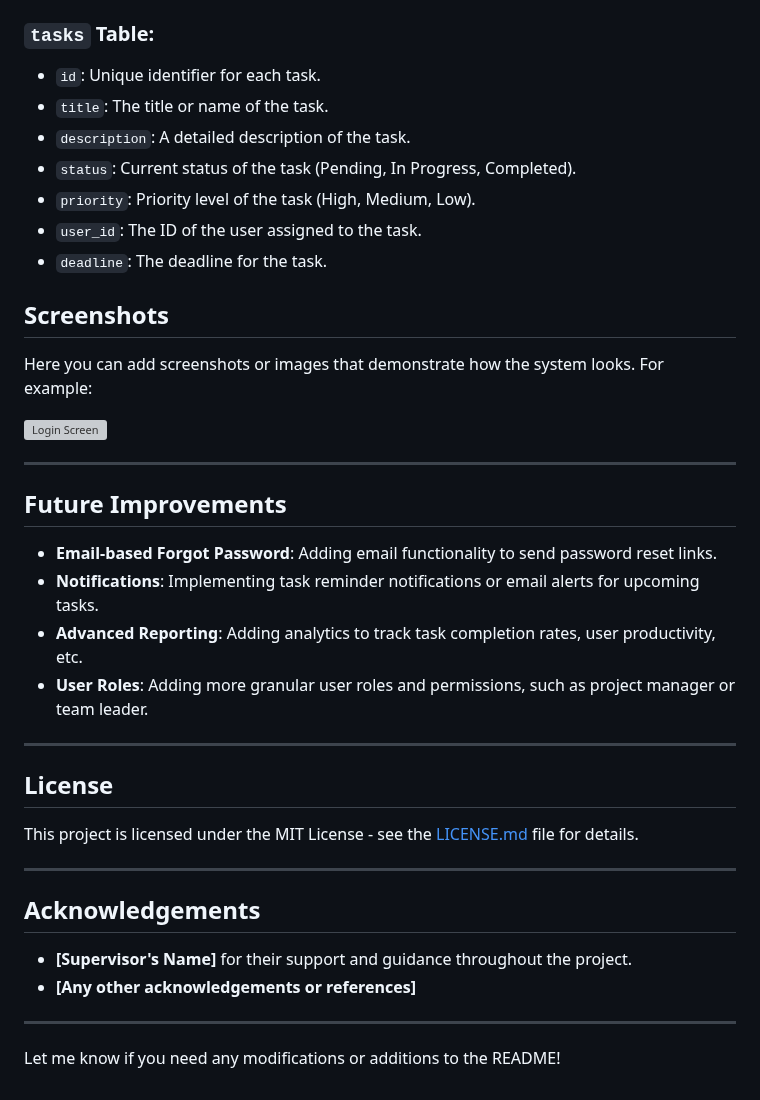
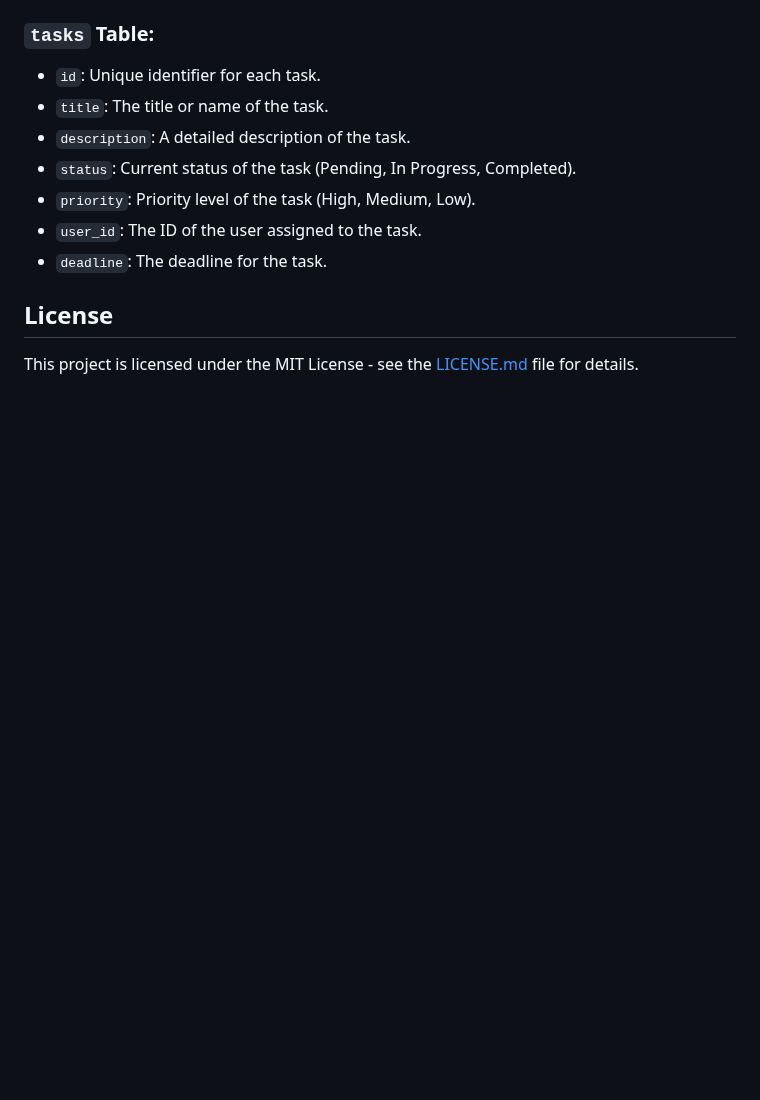
Before and after one commit to abdikadirqulle/Taskflow, a Markdown page: README.md, the part around one of its changes. GitHub-like rendering; blank space fills up the shorter version; grey boxes are pictures that could not be loaded.

```diff
--- a/README.md
+++ b/README.md
@@ -119,34 +96,6 @@ This project is developed as part of my university final year project to demonst
 - `user_id`: The ID of the user assigned to the task.
 - `deadline`: The deadline for the task.
 
-## Screenshots
-
-Here you can add screenshots or images that demonstrate how the system looks. For example:
-
-![Login Screen](path/to/login_screenshot.png)
-
----
-
-## Future Improvements
-
-- **Email-based Forgot Password**: Adding email functionality to send password reset links.
-- **Notifications**: Implementing task reminder notifications or email alerts for upcoming tasks.
-- **Advanced Reporting**: Adding analytics to track task completion rates, user productivity, etc.
-- **User Roles**: Adding more granular user roles and permissions, such as project manager or team leader.
-
----
-
 ## License
 
 This project is licensed under the MIT License - see the [LICENSE.md](LICENSE.md) file for details.
-
----
-
-## Acknowledgements
-
-- **[Supervisor's Name]** for their support and guidance throughout the project.
-- **[Any other acknowledgements or references]**
-
----
-
-Let me know if you need any modifications or additions to the README!
```
Also changed, not shown: other parts of README.md (+17 -40 lines).
